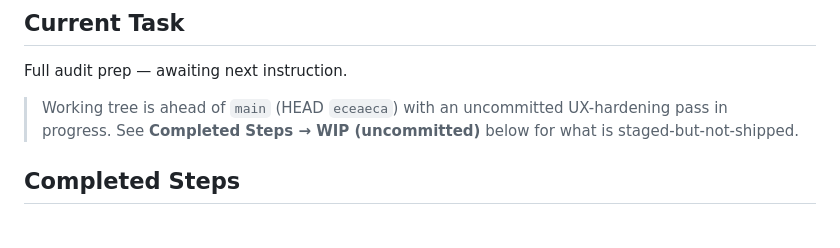
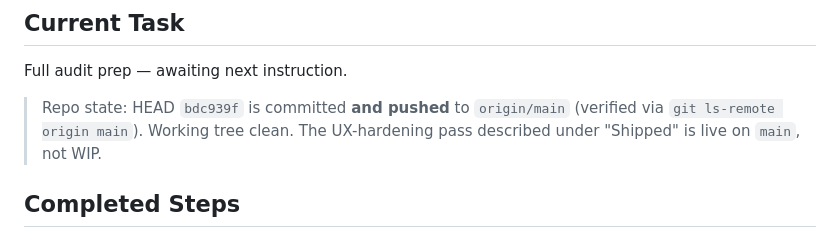
Before and after one commit to afif25fradana/Media-Dex, a Markdown page: docs/task_state.md, the part around one of its changes. Drawn GitHub-style.

Commit message:
chore: checkpoint before ponytail cleanup stage 1

```diff
--- a/docs/task_state.md
+++ b/docs/task_state.md
@@ -4,8 +4,9 @@
 
 Full audit prep — awaiting next instruction.
 
-> Working tree is ahead of `main` (HEAD `eceaeca`) with an uncommitted UX-hardening pass in
-> progress. See **Completed Steps → WIP (uncommitted)** below for what is staged-but-not-shipped.
+> Repo state: HEAD `bdc939f` is committed **and pushed** to `origin/main` (verified via
+> `git ls-remote origin main`). Working tree clean. The UX-hardening pass described under
+> "Shipped" is live on `main`, not WIP.
 
 ## Completed Steps
 
```
Also changed, not shown: other parts of docs/task_state.md (+43 -60 lines).
